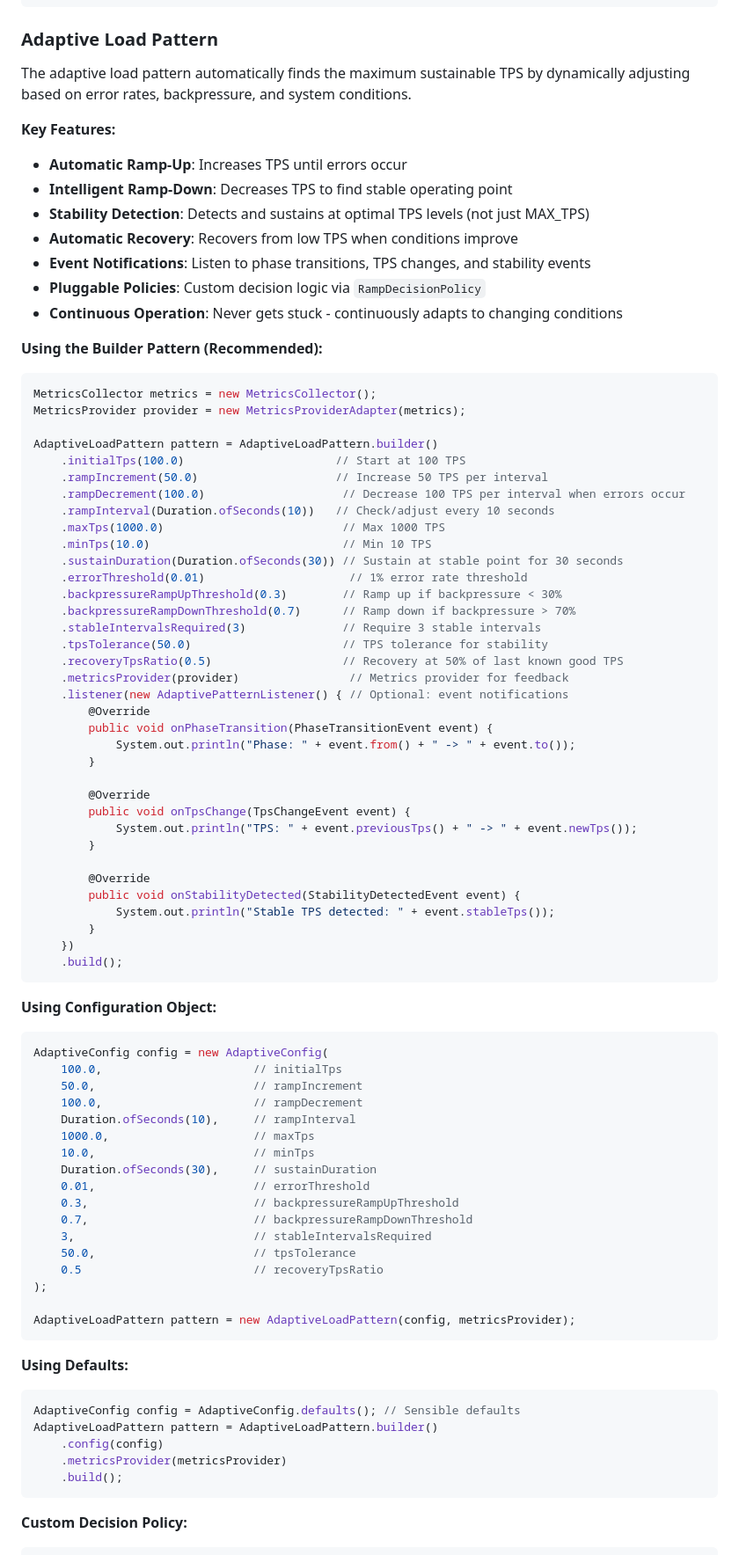
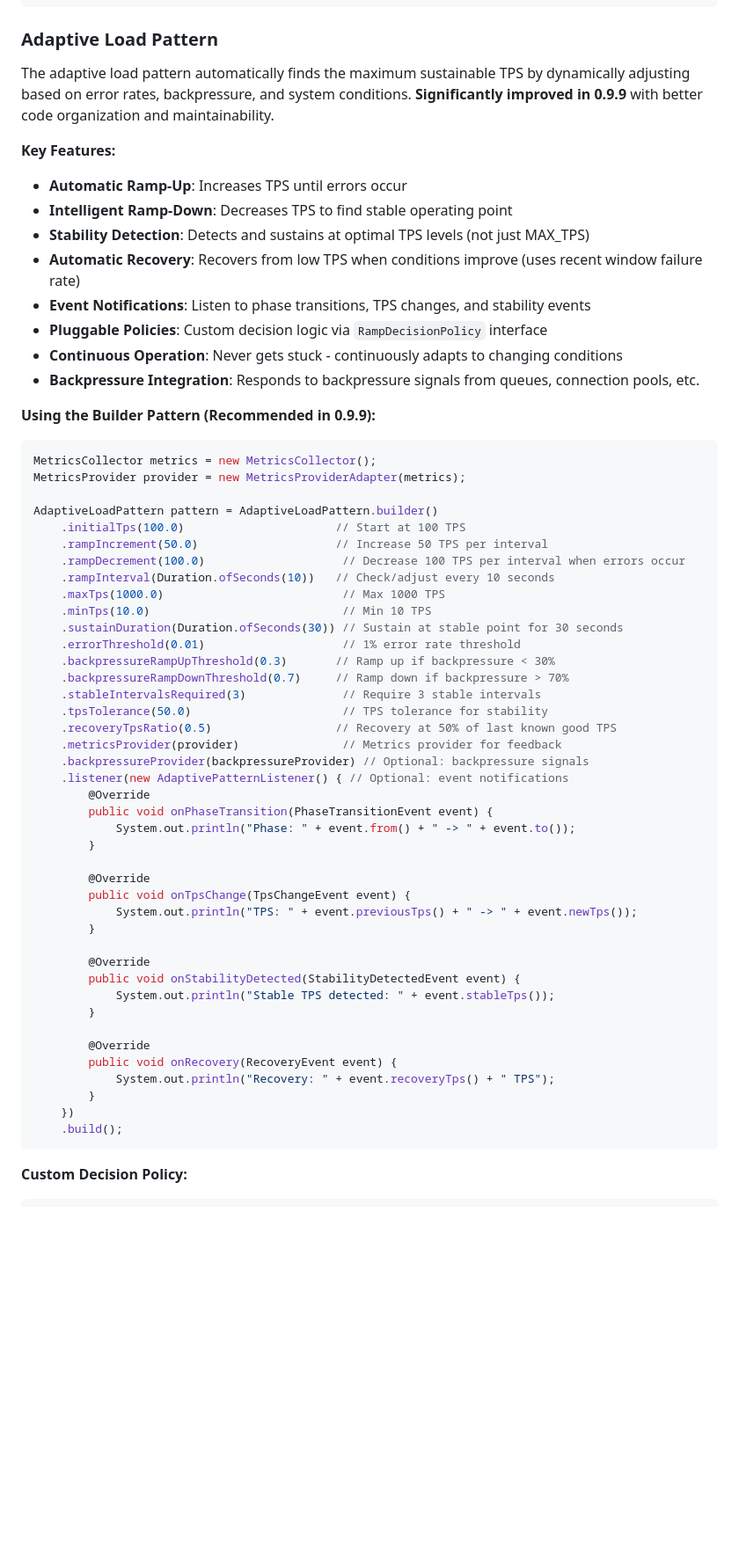
Before and after one commit to happysantoo/vajrapulse, a Markdown page: README.md, the part around the change printed below. Shown: that part at 88% size. GitHub-like rendering; blank space fills up the shorter version.

````diff
--- a/README.md
+++ b/README.md
@@ -541,18 +554,19 @@ Smooth oscillation around a mean. Reveals latency drift and GC sensitivity.
 
 ### Adaptive Load Pattern
 
-The adaptive load pattern automatically finds the maximum sustainable TPS by dynamically adjusting based on error rates, backpressure, and system conditions.
+The adaptive load pattern automatically finds the maximum sustainable TPS by dynamically adjusting based on error rates, backpressure, and system conditions. **Significantly improved in 0.9.9** with better code organization and maintainability.
 
 **Key Features:**
 - **Automatic Ramp-Up**: Increases TPS until errors occur
 - **Intelligent Ramp-Down**: Decreases TPS to find stable operating point
 - **Stability Detection**: Detects and sustains at optimal TPS levels (not just MAX_TPS)
-- **Automatic Recovery**: Recovers from low TPS when conditions improve
+- **Automatic Recovery**: Recovers from low TPS when conditions improve (uses recent window failure rate)
 - **Event Notifications**: Listen to phase transitions, TPS changes, and stability events
-- **Pluggable Policies**: Custom decision logic via `RampDecisionPolicy`
+- **Pluggable Policies**: Custom decision logic via `RampDecisionPolicy` interface
 - **Continuous Operation**: Never gets stuck - continuously adapts to changing conditions
+- **Backpressure Integration**: Responds to backpressure signals from queues, connection pools, etc.
 
-**Using the Builder Pattern (Recommended):**
+**Using the Builder Pattern (Recommended in 0.9.9):**
 
 ```java
 MetricsCollector metrics = new MetricsCollector();
@@ -566,13 +580,14 @@ AdaptiveLoadPattern pattern = AdaptiveLoadPattern.builder()
     .maxTps(1000.0)                          // Max 1000 TPS
     .minTps(10.0)                            // Min 10 TPS
     .sustainDuration(Duration.ofSeconds(30)) // Sustain at stable point for 30 seconds
-    .errorThreshold(0.01)                     // 1% error rate threshold
-    .backpressureRampUpThreshold(0.3)        // Ramp up if backpressure < 30%
-    .backpressureRampDownThreshold(0.7)      // Ramp down if backpressure > 70%
+    .errorThreshold(0.01)                    // 1% error rate threshold
+    .backpressureRampUpThreshold(0.3)       // Ramp up if backpressure < 30%
+    .backpressureRampDownThreshold(0.7)     // Ramp down if backpressure > 70%
     .stableIntervalsRequired(3)              // Require 3 stable intervals
     .tpsTolerance(50.0)                      // TPS tolerance for stability
-    .recoveryTpsRatio(0.5)                   // Recovery at 50% of last known good TPS
-    .metricsProvider(provider)                // Metrics provider for feedback
+    .recoveryTpsRatio(0.5)                  // Recovery at 50% of last known good TPS
+    .metricsProvider(provider)               // Metrics provider for feedback
+    .backpressureProvider(backpressureProvider) // Optional: backpressure signals
     .listener(new AdaptivePatternListener() { // Optional: event notifications
         @Override
         public void onPhaseTransition(PhaseTransitionEvent event) {
@@ -588,39 +603,12 @@ AdaptiveLoadPattern pattern = AdaptiveLoadPattern.builder()
         public void onStabilityDetected(StabilityDetectedEvent event) {
             System.out.println("Stable TPS detected: " + event.stableTps());
         }
+
+        @Override
+        public void onRecovery(RecoveryEvent event) {
+            System.out.println("Recovery: " + event.recoveryTps() + " TPS");
+        }
     })
-    .build();
-```
-
-**Using Configuration Object:**
-
-```java
-AdaptiveConfig config = new AdaptiveConfig(
-    100.0,                      // initialTps
-    50.0,                       // rampIncrement
-    100.0,                      // rampDecrement
-    Duration.ofSeconds(10),     // rampInterval
-    1000.0,                     // maxTps
-    10.0,                       // minTps
-    Duration.ofSeconds(30),     // sustainDuration
-    0.01,                       // errorThreshold
-    0.3,                        // backpressureRampUpThreshold
-    0.7,                        // backpressureRampDownThreshold
-    3,                          // stableIntervalsRequired
-    50.0,                       // tpsTolerance
-    0.5                         // recoveryTpsRatio
-);
-
-AdaptiveLoadPattern pattern = new AdaptiveLoadPattern(config, metricsProvider);
-```
-
-**Using Defaults:**
-
-```java
-AdaptiveConfig config = AdaptiveConfig.defaults(); // Sensible defaults
-AdaptiveLoadPattern pattern = AdaptiveLoadPattern.builder()
-    .config(config)
-    .metricsProvider(metricsProvider)
     .build();
 ```
 
````
Also changed, not shown: other parts of README.md (+110 -15 lines).
